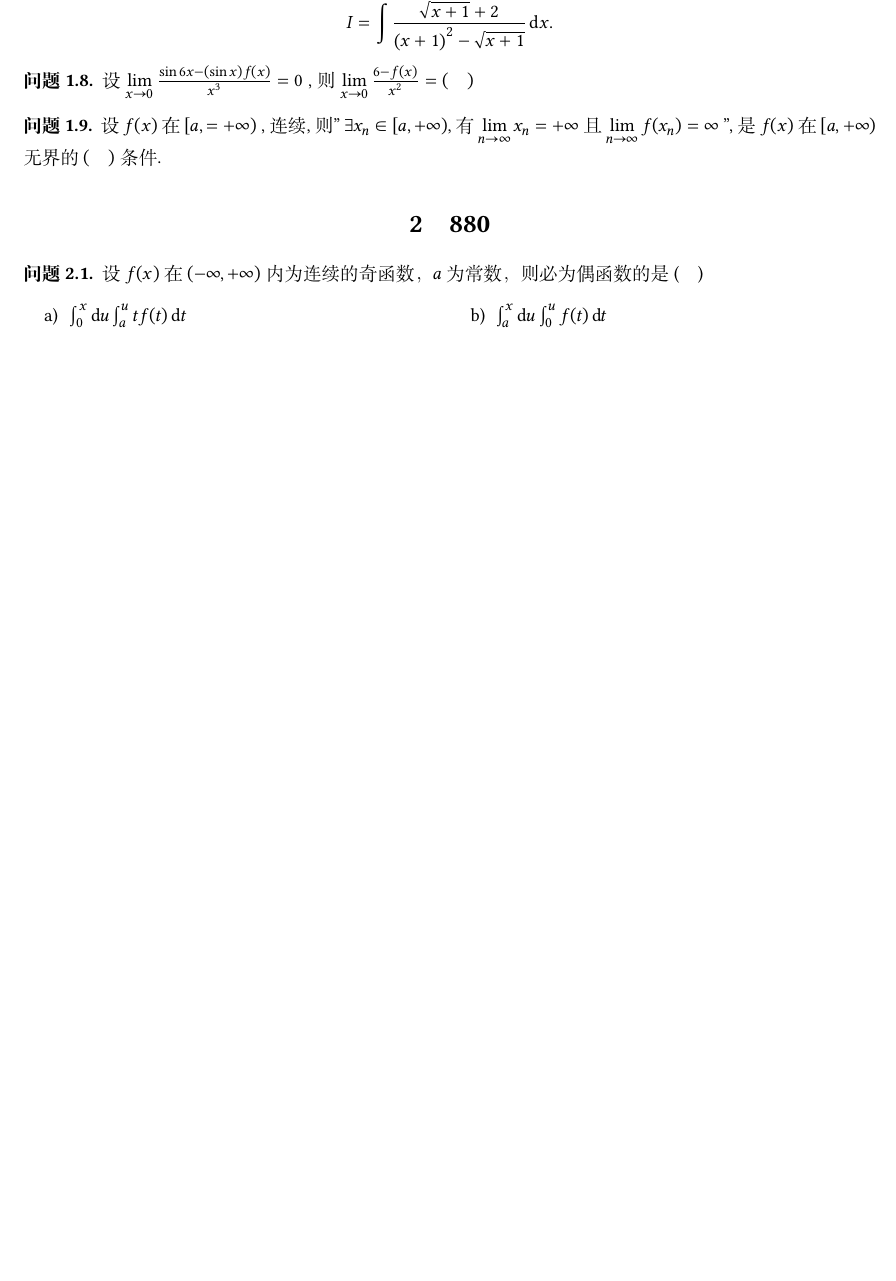
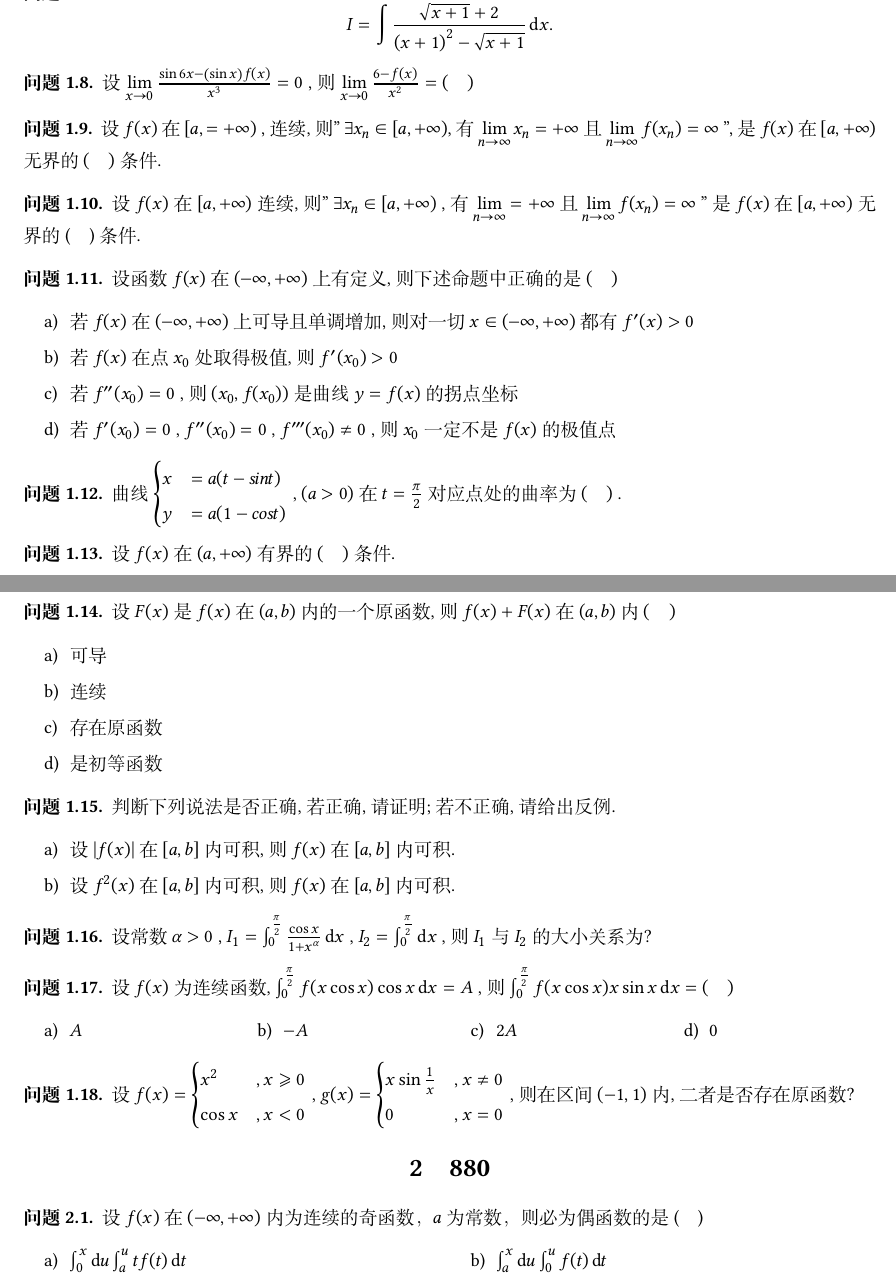
Before and after one commit to marcaas/good_question, a LaTeX problem sheet (main.tex, which reads body/good_660.tex): part of page 1 of 4 before the commit and two parts of pages 1 and 2 of 5 after it, the two joined at a grey line, cut so that both start at the same text, the shorter picture padded with empty space. Compiled offline with XeLaTeX; a missing font is replaced by an installed copy or a similar font.

Commit message:
23.04.20

```diff
--- a/body/good_660.tex
+++ b/body/good_660.tex
@@ -22,25 +22,94 @@
     \end{cases} $
     确定, 则$ \frac{\d y}{\d x} = (\quad) , \frac{\d^2 y}{\d x^2} = (\quad) , y = y(x) $在任意点处的曲率$ k = (\quad) $
 \end{question}
-
+% 1.5
 \begin{question}
     设$ f(x) = \ln(\frac{1 - 2x}{1 + 3x}), n \ge 2 $ , 则$ f^{(n)} (0) = (\quad) $
 \end{question}
-
+% 1.6
 \begin{question}
     设有界函数$ f(x) $ 在$ \ab(c, +\infty) $ 内可导, 且$ \lim\limits_{x \to +\infty} f\prime(x) = b $ , 则$ b = (\quad) $
 \end{question}
-
+% 1.7
 \begin{question}
     \begin{equation*}
         I = \int \frac{ \sqrt{x + 1} + 2 }{\ab(x + 1)^2 - \sqrt{x + 1}} \d x.
     \end{equation*}
 \end{question}
-
+% 1.8
 \begin{question}
     设$ \lim\limits_{x \to 0} \frac{ \sin 6x - \ab(\sin x) f(x) }{ x^3 } = 0 $ , 则$ \lim\limits_{x \to 0} \frac{6 - f(x)}{x^2} = (\quad) $
 \end{question}
-
+% 1.9
 \begin{question}
     设$ f(x) $ 在$ [a, = +\infty) $ , 连续, 则" $ \exists x_n \in [a, +\infty) $, 有$ \lim\limits_{n \to \infty} x_n = +\infty $ 且$ \lim\limits_{n \to \infty} f(x_n) = \infty $ ", 是$ f(x) $ 在$ [a, +\infty) $ 无界的$ (\quad) $ 条件.
 \end{question}
+% 1.10
+\begin{question}
+    设$ f(x) $ 在$ [a, +\infty) $ 连续, 则 " $ \exists x_n \in[a, +\infty) $ , 有 $ \lim\limits_{n \to \infty} = +\infty $ 且$ \lim\limits_{n \to \infty} f(x_n) = \infty $ " 是$ f(x) $ 在$ [a, +\infty) $ 无界的(\quad)条件.
+\end{question}
+% 1.11
+\begin{question}
+    设函数$ f(x) $ 在$ (-\infty, +\infty) $ 上有定义,则下述命题中正确的是$ (\quad) $
+    \begin{tasks}
+        \task   若$ f(x) $ 在$ (-\infty, +\infty) $ 上可导且单调增加,则对一切$ x \in (-\infty, +\infty) $ 都有$ f'(x) > 0 $
+        \task   若$ f(x) $ 在点$ x_0 $ 处取得极值, 则$ f'(x_0) > 0 $
+        \task   若$ f''(x_0) = 0 $ , 则$ (x_0, f(x_0)) $ 是曲线$ y = f(x) $ 的拐点坐标
+        \task   若$ f'(x_0) = 0 $ , $ f''(x_0) = 0 $ , $ f'''(x_0) \neq 0 $ , 则$ x_0 $ 一定不是$ f(x) $ 的极值点
+    \end{tasks}
+\end{question}
+% 1.12
+\begin{question}
+    曲线$
+    \begin{cases}
+        x &= a(t - sint)    \\
+        y &= a(1 - cost)
+    \end{cases}
+     $ , $ (a > 0) $ 在$ t = \frac{\pi}{2} $ 对应点处的曲率为$ (\quad) $ .
+\end{question}
+% 1.13
+\begin{question}
+    设$ f(x) $ 在$ (a, +\infty) $ 有界的$ (\quad) $ 条件.
+\end{question}
+% 1.14
+\begin{question}
+    设$ F(x) $ 是$ f(x) $ 在$ (a, b) $ 内的一个原函数,则$ f(x) + F(x) $ 在$ (a, b) $ 内$ (\quad) $
+    \begin{tasks}
+        \task   可导
+        \task   连续
+        \task   存在原函数
+        \task   是初等函数
+    \end{tasks}
+\end{question}
+% 1.15
+\begin{question}
+    判断下列说法是否正确, 若正确, 请证明; 若不正确, 请给出反例.
+    \begin{tasks}
+        \task   设$ \abs{f(x)} $ 在$ [a, b] $ 内可积, 则$ f(x) $ 在$ [a, b] $ 内可积.
+        \task   设$ f^2(x) $ 在$ [a, b] $ 内可积, 则$ f(x) $ 在$ [a, b] $ 内可积.
+    \end{tasks}
+\end{question}
+% 1.16
+\begin{question}
+    设常数$ \alpha > 0 $ , $ I_1 = \int_{0}^{\frac{\pi}{2}} \frac{\cos x}{1 + x^{\alpha}} \d x $ , $ I_2 = \int_{0}^{\frac{\pi}{2}} \d x $ , 则$ I_1 $ 与$ I_2 $ 的大小关系为?
+\end{question}
+% 1.17
+\begin{question}
+    设$ f(x) $ 为连续函数, $ \int_{0}^{\frac{\pi}{2}} f(x \cos x) \cos x \d x = A $ , 则$ \int_{0}^{\frac{\pi}{2}} f(x \cos x) x \sin x \d x = (\quad) $
+    \begin{tasks}(4)
+        \task   $ A $
+        \task   $ -A $
+        \task   $ 2A $
+        \task   $ 0 $
+    \end{tasks}
+\end{question}
+% 1.18
+\begin{question}
+    设$ f(x) = \begin{cases}
+        x^2 &, x \ge 0   \\
+        \cos x &, x < 0
+    \end{cases} $ , $ g(x) = \begin{cases}
+        x \sin \frac 1 x &, x \neq 0  \\
+        0 &, x = 0
+    \end{cases} $ , 则在区间$ (-1, 1) $ 内, 二者是否存在原函数?
+\end{question}
```
Also changed, not shown: body/good_880.tex (+4 -3 lines), body/good_ZY.tex (+14 -13 lines), main.pdf (deleted), body/good_660.tex (8 more changed lines), 5 other files.
